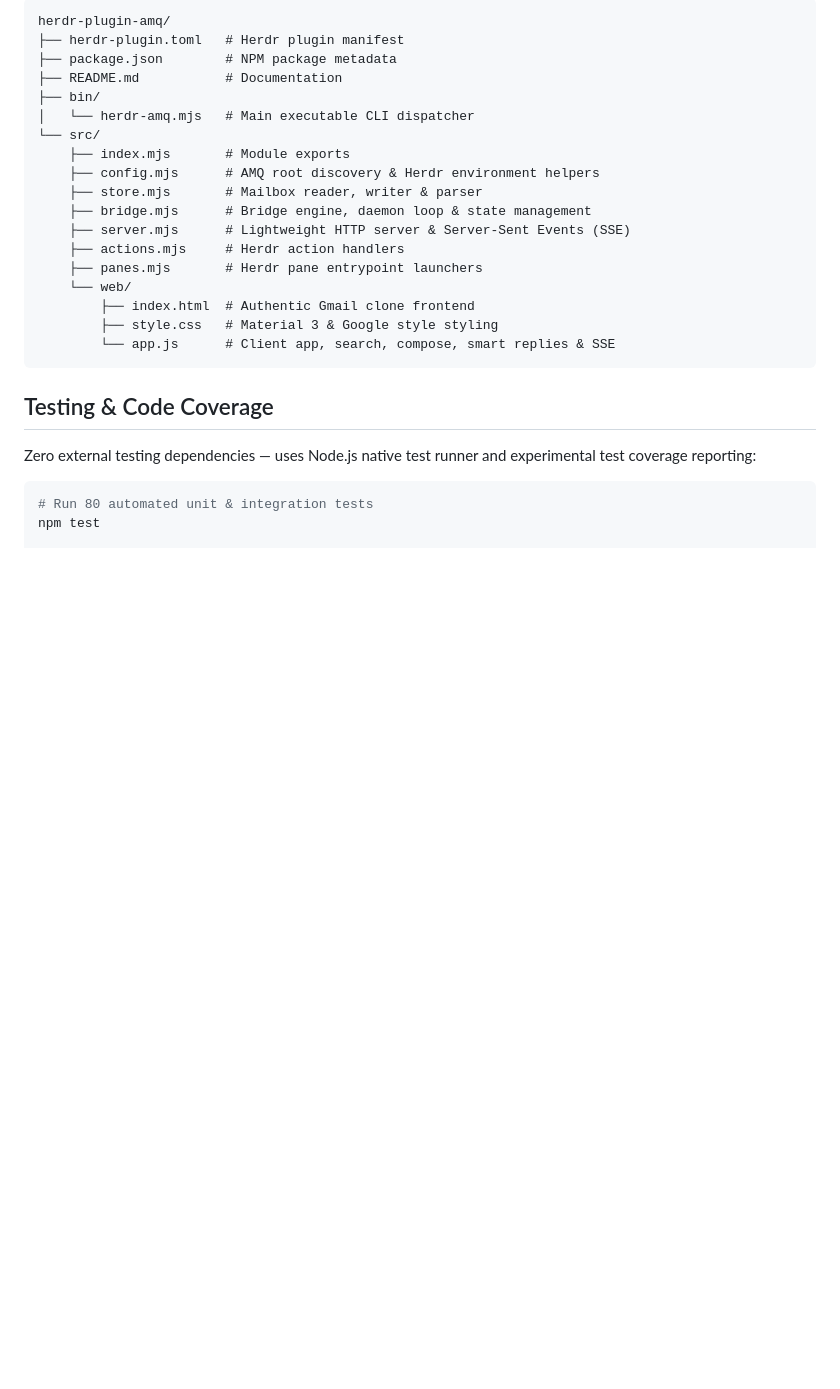
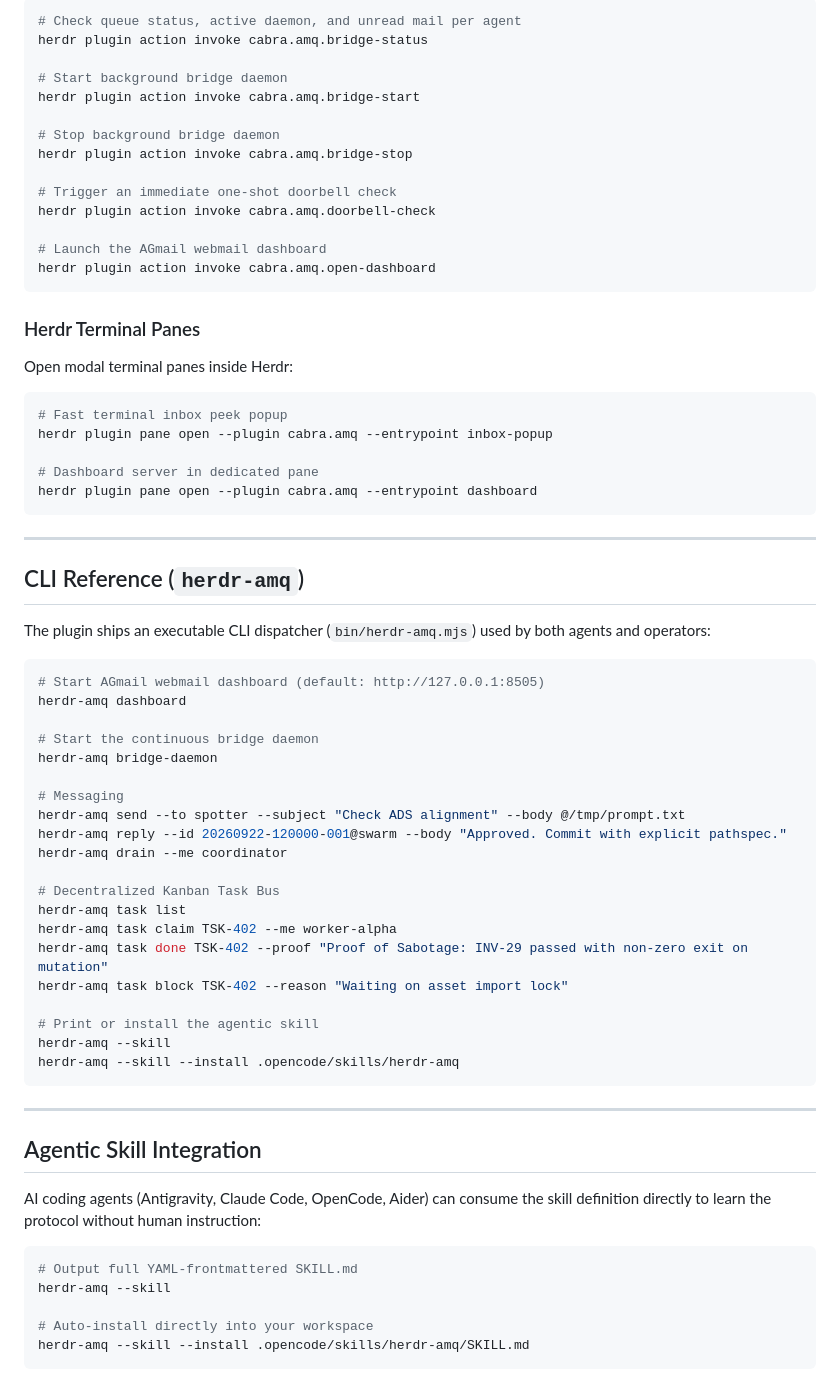
Before and after one commit to cabra-lat/herdr-plugin-amq, a Markdown page: README.md, the part around one of its changes. Rendered like a GitHub page; blank space fills up the shorter version.

Commit message:
docs(readme): reframe around Herdr orchestrator and the vital doorbell bridge

````diff
--- a/README.md
+++ b/README.md
@@ -99,28 +144,73 @@ description = "Ring AMQ doorbells for idle agents"
 
-```text
-herdr-plugin-amq/
-├── herdr-plugin.toml   # Herdr plugin manifest
-├── package.json        # NPM package metadata
-├── README.md           # Documentation
-├── bin/
-│   └── herdr-amq.mjs   # Main executable CLI dispatcher
-└── src/
-    ├── index.mjs       # Module exports
-    ├── config.mjs      # AMQ root discovery & Herdr environment helpers
-    ├── store.mjs       # Mailbox reader, writer & parser
-    ├── bridge.mjs      # Bridge engine, daemon loop & state management
-    ├── server.mjs      # Lightweight HTTP server & Server-Sent Events (SSE)
-    ├── actions.mjs     # Herdr action handlers
-    ├── panes.mjs       # Herdr pane entrypoint launchers
-    └── web/
-        ├── index.html  # Authentic Gmail clone frontend
-        ├── style.css   # Material 3 & Google style styling
-        └── app.js      # Client app, search, compose, smart replies & SSE
+```bash
+# Check queue status, active daemon, and unread mail per agent
+herdr plugin action invoke cabra.amq.bridge-status
+
+# Start background bridge daemon
+herdr plugin action invoke cabra.amq.bridge-start
+
+# Stop background bridge daemon
+herdr plugin action invoke cabra.amq.bridge-stop
+
+# Trigger an immediate one-shot doorbell check
+herdr plugin action invoke cabra.amq.doorbell-check
+
+# Launch the AGmail webmail dashboard
+herdr plugin action invoke cabra.amq.open-dashboard
 ```
 
-## Testing & Code Coverage
+### Herdr Terminal Panes
 
-Zero external testing dependencies — uses Node.js native test runner and experimental test coverage reporting:
+Open modal terminal panes inside Herdr:
 
 ```bash
-# Run 80 automated unit & integration tests
+# Fast terminal inbox peek popup
+herdr plugin pane open --plugin cabra.amq --entrypoint inbox-popup
+
+# Dashboard server in dedicated pane
+herdr plugin pane open --plugin cabra.amq --entrypoint dashboard
+```
+
+---
+
+## CLI Reference (`herdr-amq`)
+
+The plugin ships an executable CLI dispatcher (`bin/herdr-amq.mjs`) used by both agents and operators:
+
+```bash
+# Start AGmail webmail dashboard (default: http://127.0.0.1:8505)
+herdr-amq dashboard
+
+# Start the continuous bridge daemon
+herdr-amq bridge-daemon
+
+# Messaging
+herdr-amq send --to spotter --subject "Check ADS alignment" --body @/tmp/prompt.txt
+herdr-amq reply --id 20260922-120000-001@swarm --body "Approved. Commit with explicit pathspec."
+herdr-amq drain --me coordinator
+
+# Decentralized Kanban Task Bus
+herdr-amq task list
+herdr-amq task claim TSK-402 --me worker-alpha
+herdr-amq task done TSK-402 --proof "Proof of Sabotage: INV-29 passed with non-zero exit on mutation"
+herdr-amq task block TSK-402 --reason "Waiting on asset import lock"
+
+# Print or install the agentic skill
+herdr-amq --skill
+herdr-amq --skill --install .opencode/skills/herdr-amq
+```
+
+---
+
+## Agentic Skill Integration
+
+AI coding agents (Antigravity, Claude Code, OpenCode, Aider) can consume the skill definition directly to learn the protocol without human instruction:
+
+```bash
+# Output full YAML-frontmattered SKILL.md
+herdr-amq --skill
+
+# Auto-install directly into your workspace
+herdr-amq --skill --install .opencode/skills/herdr-amq/SKILL.md
+```
+
````
Also changed, not shown: other parts of README.md (+133 -78 lines).
